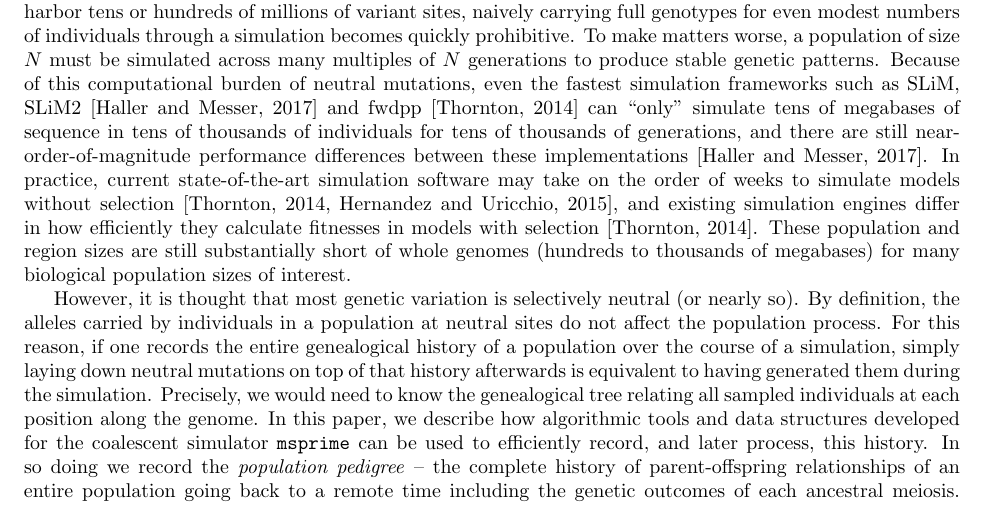
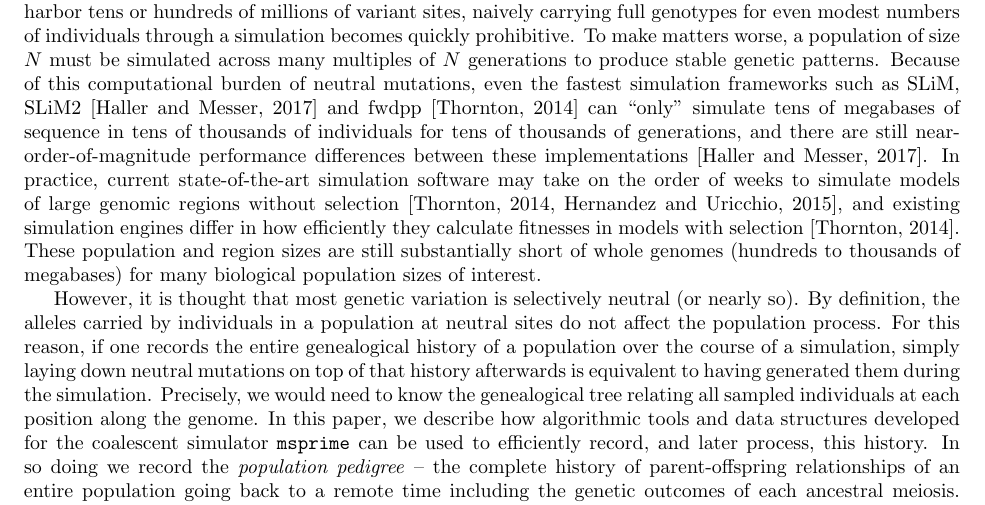
Before and after one commit to petrelharp/ftprime_ms, a LaTeX paper (forwards_paper.tex): part of page 2 of 20, cut so that both start at the same text. Compiled offline with pdfLaTeX.

Commit message:
clarify that it is large regions = large run times in large pops

```diff
--- a/forwards_paper.tex
+++ b/forwards_paper.tex
@@ -128,7 +128,7 @@ can ``only'' simulate tens of megabases of sequence in tens of thousands of indi
 for tens of thousands of generations, and there are still near-order-of-magnitude performance differences between these
 implementations~\citep{haller2017flexible}.
 In practice, current state-of-the-art simulation software may take on the order of
-weeks to simulate models without selection~\citep{fwdpp,Hernandez2015-wf},
+weeks to simulate models of large genomic regions without selection~\citep{fwdpp,Hernandez2015-wf},
 and existing simulation engines differ in how efficiently they
 calculate fitnesses in models with selection~\citep{fwdpp}.
 These population and region sizes are still substantially short of whole genomes
```
